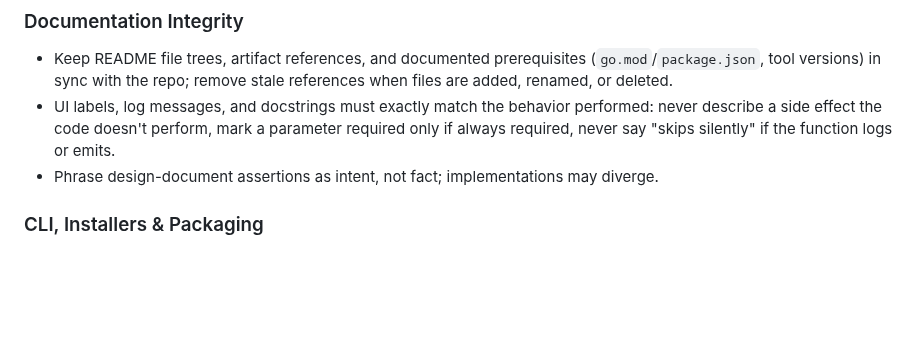
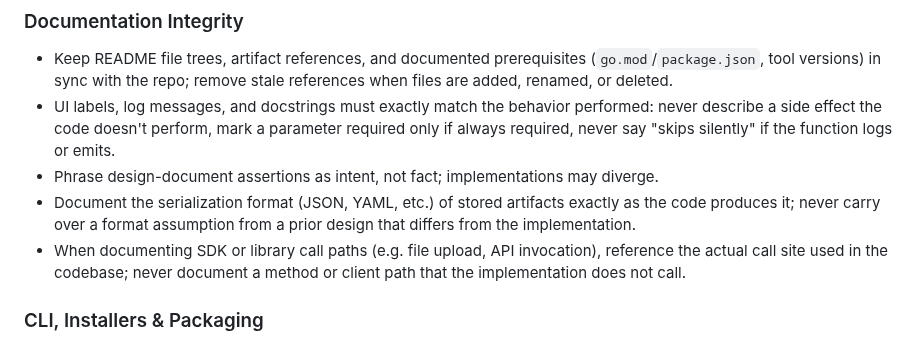
Before and after one commit to orsharon7/rinse, a Markdown page: AGENTS.md, the part around the change. GitHub-like rendering; blank space fills up the shorter version.

```diff
--- a/AGENTS.md
+++ b/AGENTS.md
@@ -27,6 +27,8 @@ Project instructions for AI coding agents.
 - Keep README file trees, artifact references, and documented prerequisites (`go.mod`/`package.json`, tool versions) in sync with the repo; remove stale references when files are added, renamed, or deleted.
 - UI labels, log messages, and docstrings must exactly match the behavior performed: never describe a side effect the code doesn't perform, mark a parameter required only if always required, never say "skips silently" if the function logs or emits.
 - Phrase design-document assertions as intent, not fact; implementations may diverge.
+- Document the serialization format (JSON, YAML, etc.) of stored artifacts exactly as the code produces it; never carry over a format assumption from a prior design that differs from the implementation.
+- When documenting SDK or library call paths (e.g. file upload, API invocation), reference the actual call site used in the codebase; never document a method or client path that the implementation does not call.
 
 ### CLI, Installers & Packaging
 - For optional parameters, default to empty and include the flag only when the user provides a value; never silently pin a value the user intended to omit.
```
Also changed, not shown: CLAUDE.md (+2 -0 lines).
